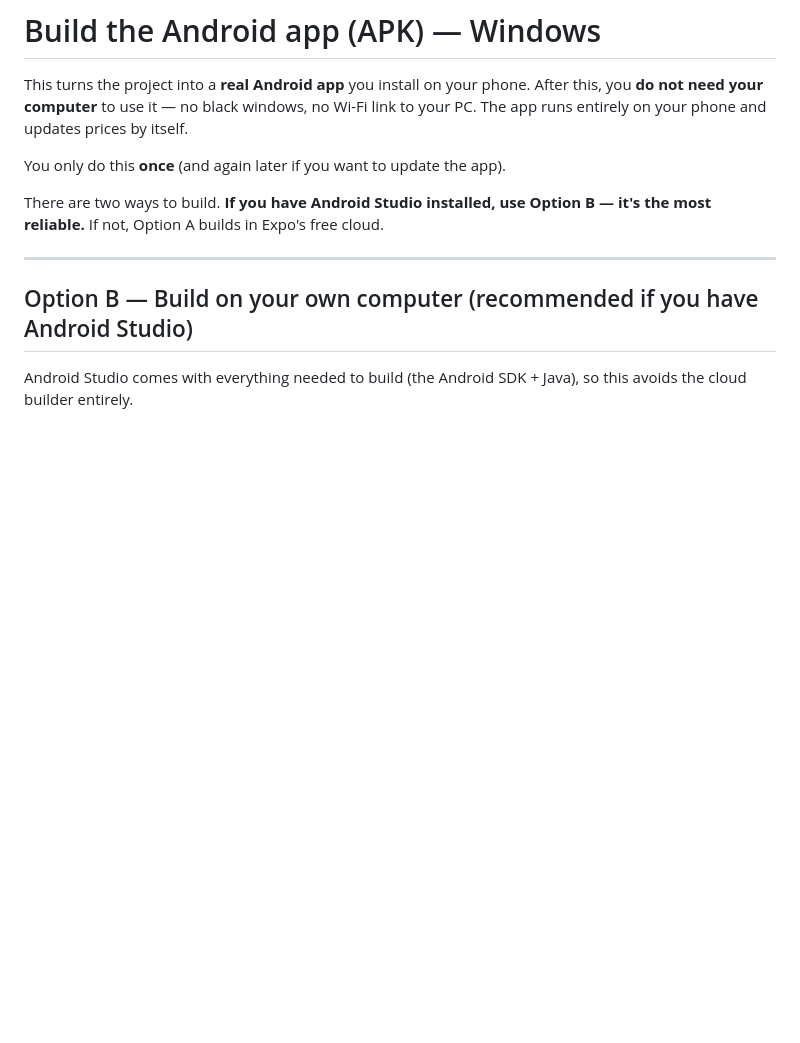
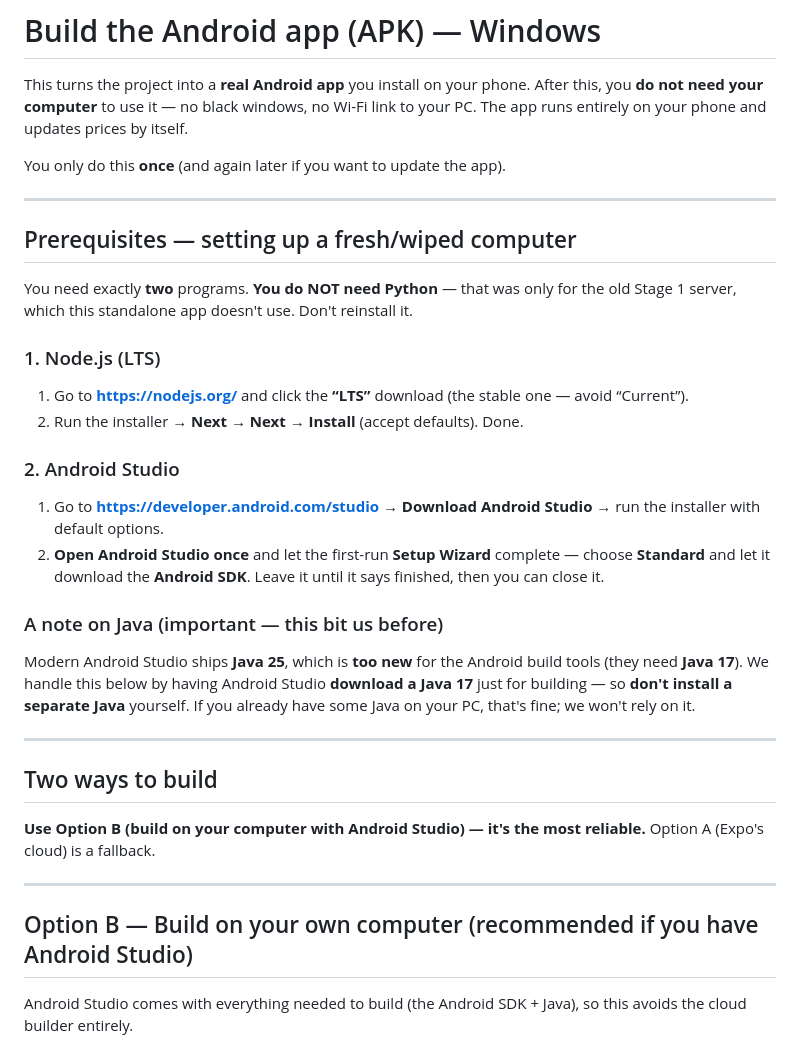
Before and after one commit to yusufhakim/Portfolio-Tracker, a Markdown page: BUILD-APK-WINDOWS.md, the part around the change. Rendered like a GitHub page; blank space fills up the shorter version.

Commit message:
Docs: add fresh-computer prerequisites (Node + Android Studio, no Python)
Document the exact from-scratch setup for building the standalone app: install
Node.js LTS and Android Studio only; Python is not needed (legacy Stage 1
only). Call out that Android Studio's bundled Java 25 is too new and Java 17 is
downloaded within Android Studio during the build steps.

Co-Authored-By: Claude Opus 4.8 <noreply@anthropic.com>
Claude-Session: https://claude.ai/code/session_01KY3itiP5vTZka5ybFuYcDD

```diff
--- a/BUILD-APK-WINDOWS.md
+++ b/BUILD-APK-WINDOWS.md
@@ -6,8 +6,34 @@ your phone and updates prices by itself.
 
 You only do this **once** (and again later if you want to update the app).
 
-There are two ways to build. **If you have Android Studio installed, use Option B — it's the most
-reliable.** If not, Option A builds in Expo's free cloud.
+---
+
+## Prerequisites — setting up a fresh/wiped computer
+
+You need exactly **two** programs. **You do NOT need Python** — that was only for the old Stage 1
+server, which this standalone app doesn't use. Don't reinstall it.
+
+### 1. Node.js (LTS)
+1. Go to **https://nodejs.org/** and click the **“LTS”** download (the stable one — avoid “Current”).
+2. Run the installer → **Next → Next → Install** (accept defaults). Done.
+
+### 2. Android Studio
+1. Go to **https://developer.android.com/studio** → **Download Android Studio** → run the installer with
+   default options.
+2. **Open Android Studio once** and let the first-run **Setup Wizard** complete — choose **Standard**
+   and let it download the **Android SDK**. Leave it until it says finished, then you can close it.
+
+### A note on Java (important — this bit us before)
+Modern Android Studio ships **Java 25**, which is **too new** for the Android build tools (they need
+**Java 17**). We handle this below by having Android Studio **download a Java 17** just for building — so
+**don't install a separate Java** yourself. If you already have some Java on your PC, that's fine; we
+won't rely on it.
+
+---
+
+## Two ways to build
+**Use Option B (build on your computer with Android Studio) — it's the most reliable.** Option A (Expo's
+cloud) is a fallback.
 
 ---
 
```
